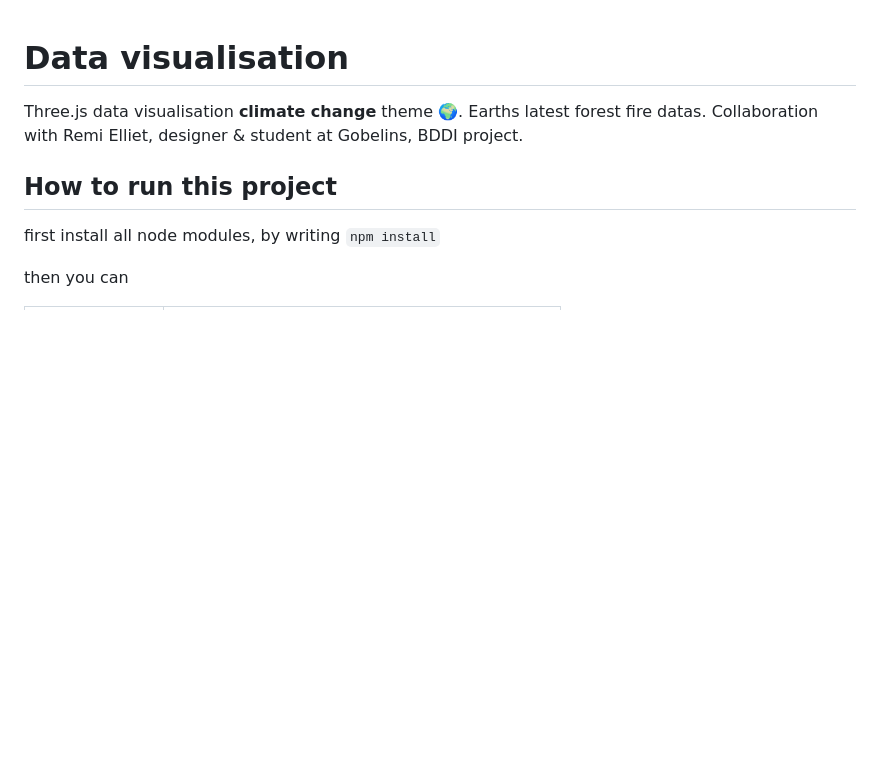
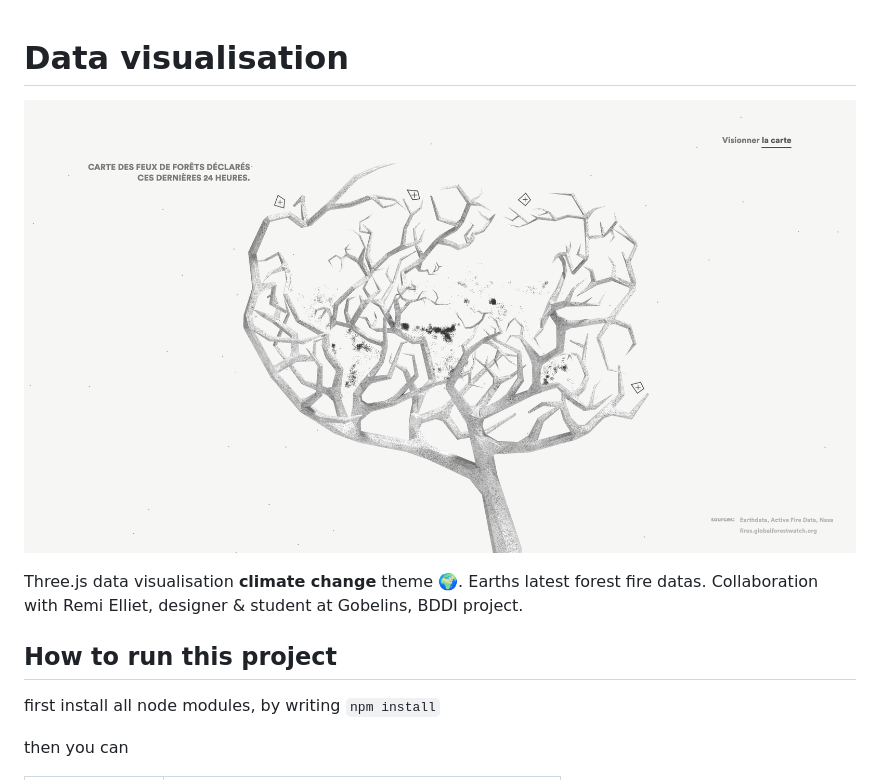
Before and after one commit to PaulineStich/Fire_forests_data_visualisation, a Markdown page: README.md, the part around the change. Drawn GitHub-style; pictures changed too: src/assets/img/github-preview.png (added); blank space fills up the shorter version.

Commit message:
:memo: Update: Github preview on readme

```diff
--- a/README.md
+++ b/README.md
@@ -1,4 +1,6 @@
 # Data visualisation
+
+![GitHub Preview](/src/assets/img/github-preview.png)
 
 Three.js data visualisation **climate change** theme :earth_africa:.
 Earths latest forest fire datas.
```
